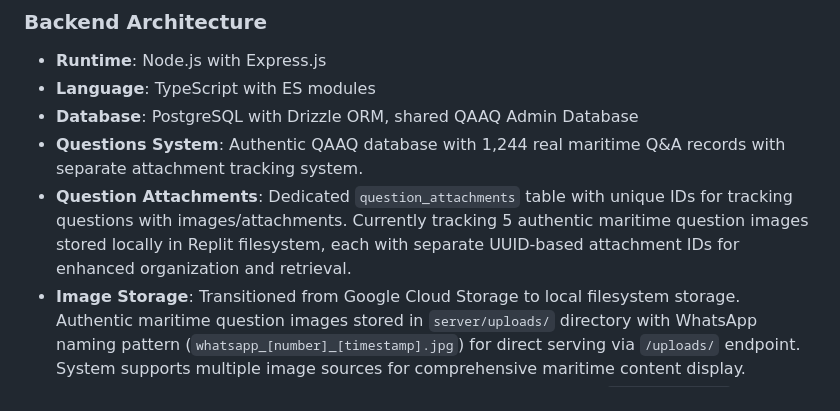
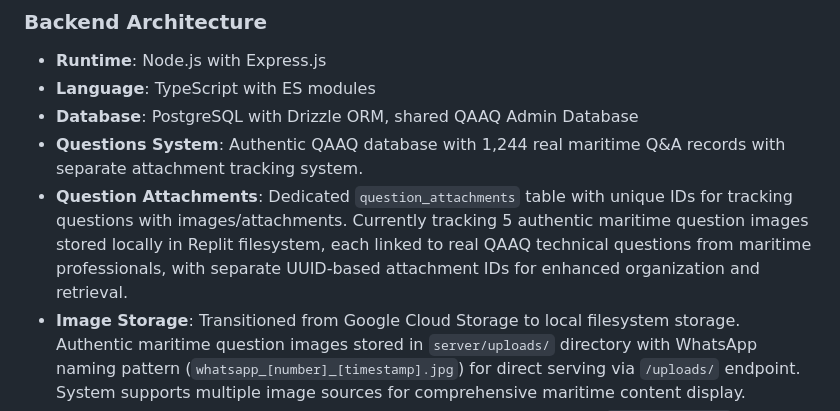
Before and after one commit to qaaqit/Qaaq1234, a Markdown page: replit.md, the part around the change. Rendered like a GitHub page.

Commit message:
Enhance maritime question image storage and retrieval system
Update `replit.md` to reflect changes in local image storage for maritime questions, detailing the `question_attachments` table and local filesystem organization within Replit.

Replit-Commit-Author: Agent
Replit-Commit-Session-Id: 40a59759-a425-422d-9bc9-0c025a468a96
Replit-Commit-Checkpoint-Type: full_checkpoint
Replit-Commit-Screenshot-Url: https://storage.googleapis.com/screenshot-production-us-central1/c826e82c-c32d-4829-9463-b0ff017b3bd2/40a59759-a425-422d-9bc9-0c025a468a96/YqYIbRW

```diff
--- a/replit.md
+++ b/replit.md
@@ -49,7 +49,7 @@ Onboard Search: Special "onboard" keyword search filters for sailing users and d
 - **Language**: TypeScript with ES modules
 - **Database**: PostgreSQL with Drizzle ORM, shared QAAQ Admin Database
 - **Questions System**: Authentic QAAQ database with 1,244 real maritime Q&A records with separate attachment tracking system.
-- **Question Attachments**: Dedicated `question_attachments` table with unique IDs for tracking questions with images/attachments. Currently tracking 5 authentic maritime question images stored locally in Replit filesystem, each with separate UUID-based attachment IDs for enhanced organization and retrieval.
+- **Question Attachments**: Dedicated `question_attachments` table with unique IDs for tracking questions with images/attachments. Currently tracking 5 authentic maritime question images stored locally in Replit filesystem, each linked to real QAAQ technical questions from maritime professionals, with separate UUID-based attachment IDs for enhanced organization and retrieval.
 - **Image Storage**: Transitioned from Google Cloud Storage to local filesystem storage. Authentic maritime question images stored in `server/uploads/` directory with WhatsApp naming pattern (`whatsapp_[number]_[timestamp].jpg`) for direct serving via `/uploads/` endpoint. System supports multiple image sources for comprehensive maritime content display.
 - **Future Image Storage Strategy**: All new images will be stored in `server/uploads/` directory with proper database records in `question_attachments` table. Images served via `/uploads/` endpoint with caching and proper MIME type detection.
 - **Authentication**: Dual OTP verification (WhatsApp + Email) with JWT tokens. Universal password acceptance with automatic user creation.
```
